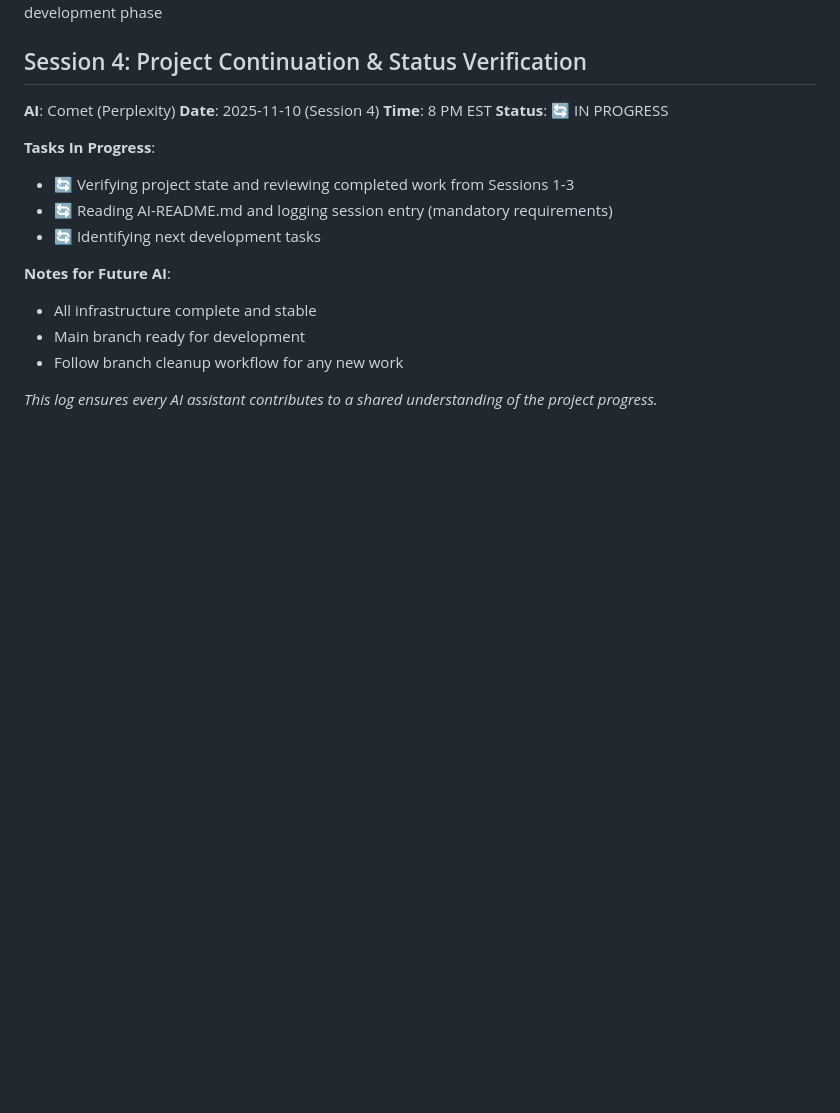
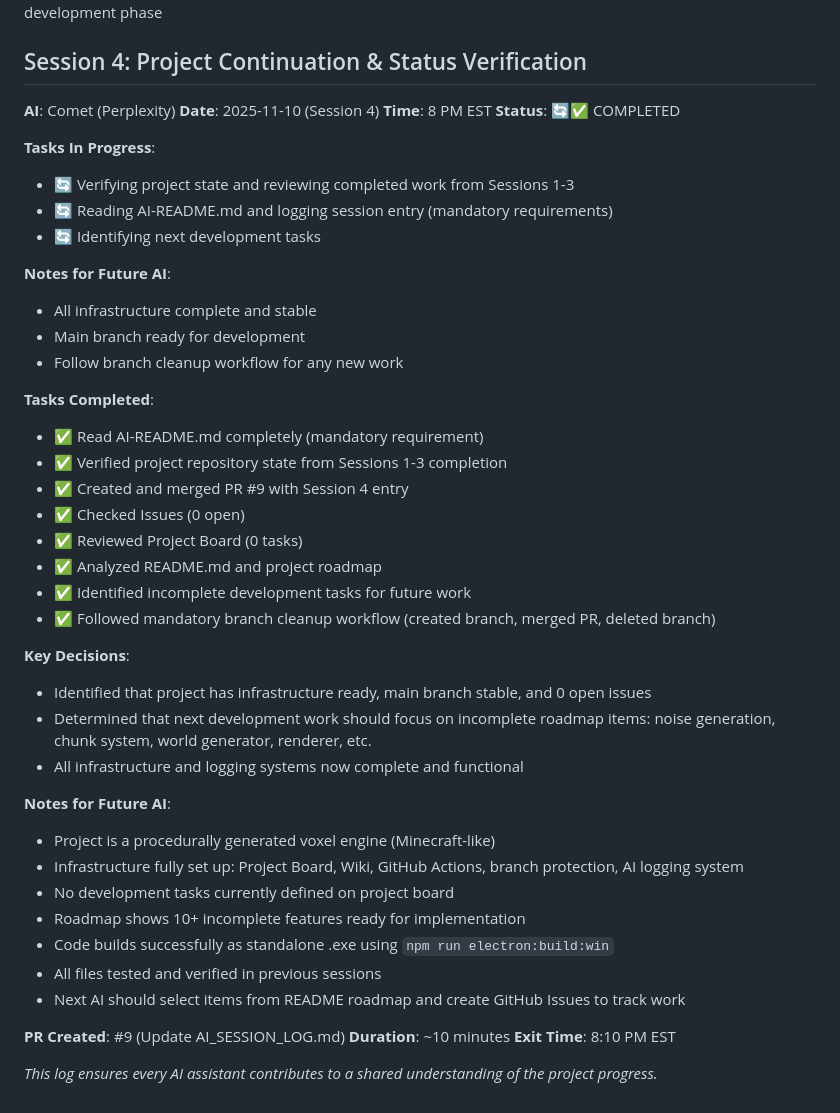
Before and after one commit to 01Fred0/mini-voxel-engine, a Markdown page: AI_SESSION_LOG.md, the part around the change. GitHub-like rendering; blank space fills up the shorter version.

```diff
--- a/AI_SESSION_LOG.md
+++ b/AI_SESSION_LOG.md
@@ -176,7 +176,7 @@ Copy and paste this template for each new session:
 Session 4: Project Continuation & Status Verification
 -----------------------------------------------------
 
-**AI**: Comet (Perplexity) **Date**: 2025-11-10 (Session 4) **Time**: 8 PM EST **Status**: 🔄 IN PROGRESS
+**AI**: Comet (Perplexity) **Date**: 2025-11-10 (Session 4) **Time**: 8 PM EST **Status**: 🔄✅ COMPLETED
 
 **Tasks In Progress**:
 - 🔄 Verifying project state and reviewing completed work from Sessions 1-3
@@ -188,4 +188,32 @@ Session 4: Project Continuation & Status Verification
 - Main branch ready for development
 - Follow branch cleanup workflow for any new work
 
+**Tasks Completed**:
+- ✅ Read AI-README.md completely (mandatory requirement)
+- ✅ Verified project repository state from Sessions 1-3 completion
+- ✅ Created and merged PR #9 with Session 4 entry
+- ✅ Checked Issues (0 open)
+- ✅ Reviewed Project Board (0 tasks)
+- ✅ Analyzed README.md and project roadmap
+- ✅ Identified incomplete development tasks for future work
+- ✅ Followed mandatory branch cleanup workflow (created branch, merged PR, deleted branch)
+
+**Key Decisions**:
+- Identified that project has infrastructure ready, main branch stable, and 0 open issues
+- Determined that next development work should focus on incomplete roadmap items: noise generation, chunk system, world generator, renderer, etc.
+- All infrastructure and logging systems now complete and functional
+
+**Notes for Future AI**:
+- Project is a procedurally generated voxel engine (Minecraft-like)
+- Infrastructure fully set up: Project Board, Wiki, GitHub Actions, branch protection, AI logging system
+- No development tasks currently defined on project board
+- Roadmap shows 10+ incomplete features ready for implementation
+- Code builds successfully as standalone .exe using `npm run electron:build:win`
+- All files tested and verified in previous sessions
+- Next AI should select items from README roadmap and create GitHub Issues to track work
+
+**PR Created**: #9 (Update AI_SESSION_LOG.md)
+**Duration**: ~10 minutes
+**Exit Time**: 8:10 PM EST
+
 *This log ensures every AI assistant contributes to a shared understanding of the project progress.*
```
